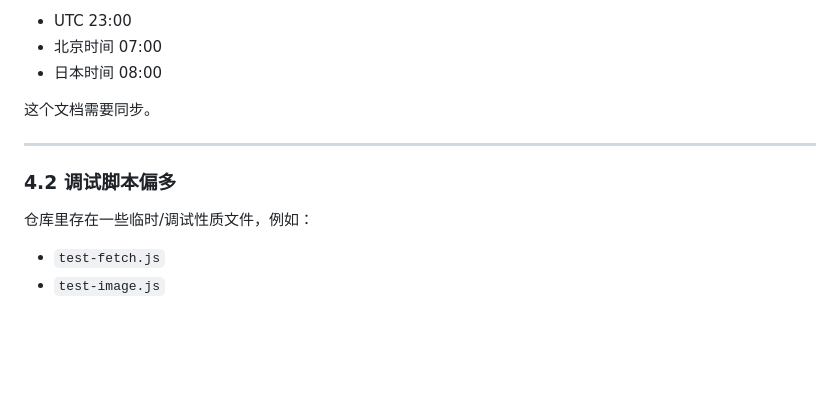
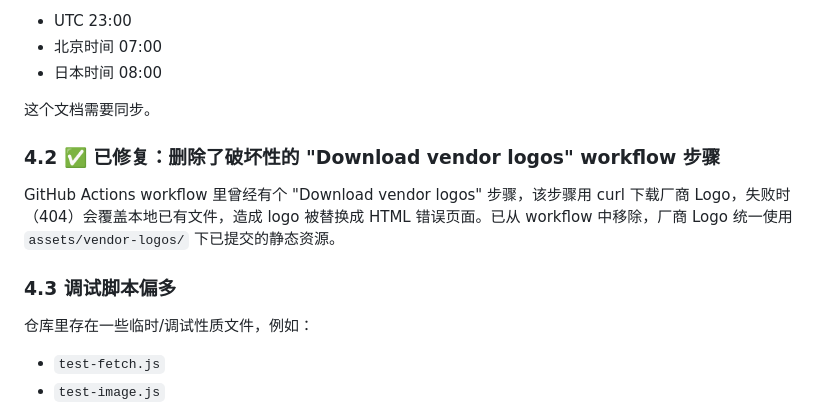
Before and after one commit to southeastboss/ai-agent-weekly, a Markdown page: ai-agent-weekly.md, the part around one of its changes. GitHub-like rendering; blank space fills up the shorter version.

```diff
--- a/ai-agent-weekly.md
+++ b/ai-agent-weekly.md
@@ -208,9 +227,10 @@
 
 这个文档需要同步。
 
----
+### 4.2 ✅ 已修复：删除了破坏性的 "Download vendor logos" workflow 步骤
+GitHub Actions workflow 里曾经有个 "Download vendor logos" 步骤，该步骤用 curl 下载厂商 Logo，失败时（404）会覆盖本地已有文件，造成 logo 被替换成 HTML 错误页面。已从 workflow 中移除，厂商 Logo 统一使用 `assets/vendor-logos/` 下已提交的静态资源。
 
-### 4.2 调试脚本偏多
+### 4.3 调试脚本偏多
 
 仓库里存在一些临时/调试性质文件，例如：
 - `test-fetch.js`
```
Also changed, not shown: other parts of ai-agent-weekly.md (+48 -29 lines).
